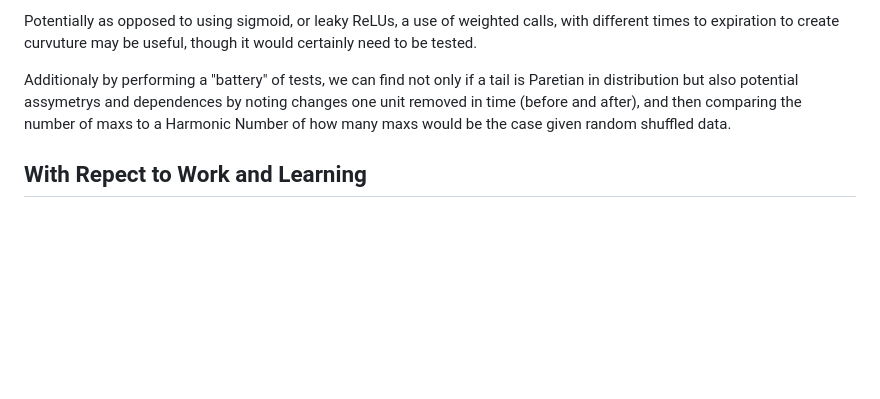
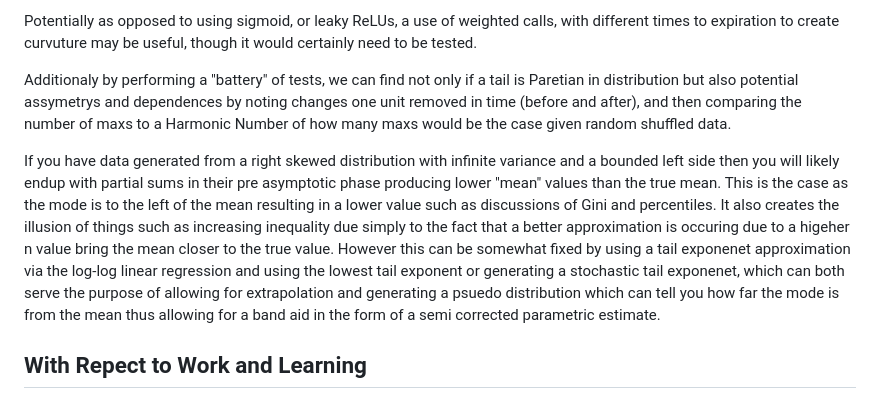
Before and after one commit to DhirajMeenavilli/Projects, a Markdown page: Journal/Notes and Occurances.md, the part around the change. Drawn GitHub-style; blank space fills up the shorter version.

Commit message:
Occurances after 2 chapters on fat tails in action

```diff
--- a/Journal/Notes and Occurances.md
+++ b/Journal/Notes and Occurances.md
@@ -36,6 +36,8 @@ Potentially as opposed to using sigmoid, or leaky ReLUs, a use of weighted calls
 
 Additionaly by performing a "battery" of tests, we can find not only if a tail is Paretian in distribution but also potential assymetrys and dependences by noting changes one unit removed in time (before and after), and then comparing the number of maxs to a Harmonic Number of how many maxs would be the case given random shuffled data.
 
+If you have data generated from a right skewed distribution with infinite variance and a bounded left side then you will likely endup with partial sums in their pre asymptotic phase producing lower "mean" values than the true mean. This is the case as the mode is to the left of the mean resulting in a lower value such as discussions of Gini and percentiles. It also creates the illusion of things such as increasing inequality due simply to the fact that a better approximation is occuring due to a higeher n value bring the mean closer to the true value. However this can be somewhat fixed by using a tail exponenet approximation via the log-log linear regression and using the lowest tail exponent or generating a stochastic tail exponenet, which can both serve the purpose of allowing for extrapolation and generating a psuedo distribution which can tell you how far the mode is from the mean thus allowing for a band aid in the form of a semi corrected parametric estimate.
+
 ## With Repect to Work and Learning
 
 It is not unreasonable to approach any obstacle of life or work as things to be tackled by a process of refined reasearch, with hypothesis, observations, analysis, and what that could possibly tell you about the domain with which you're interacting.
```
